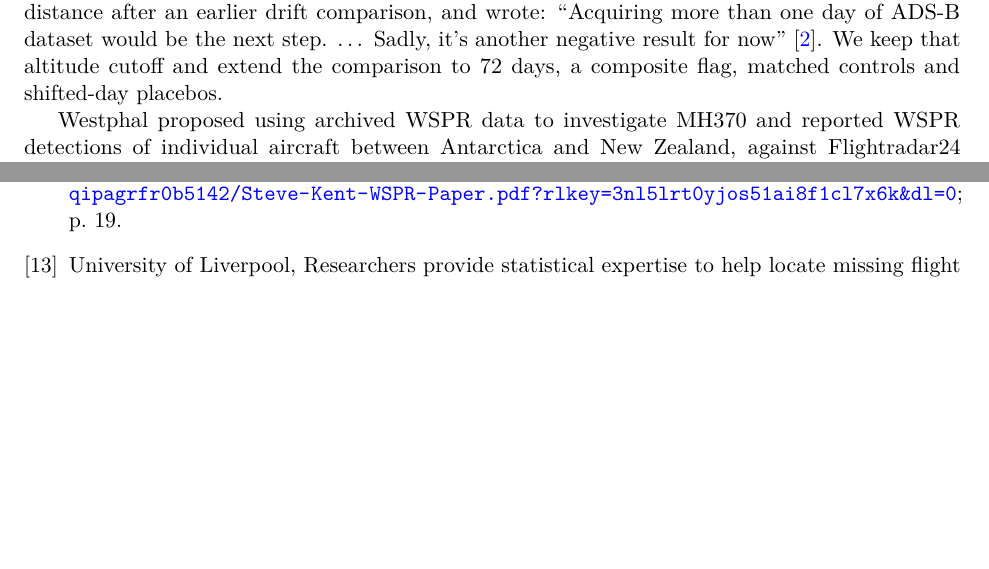
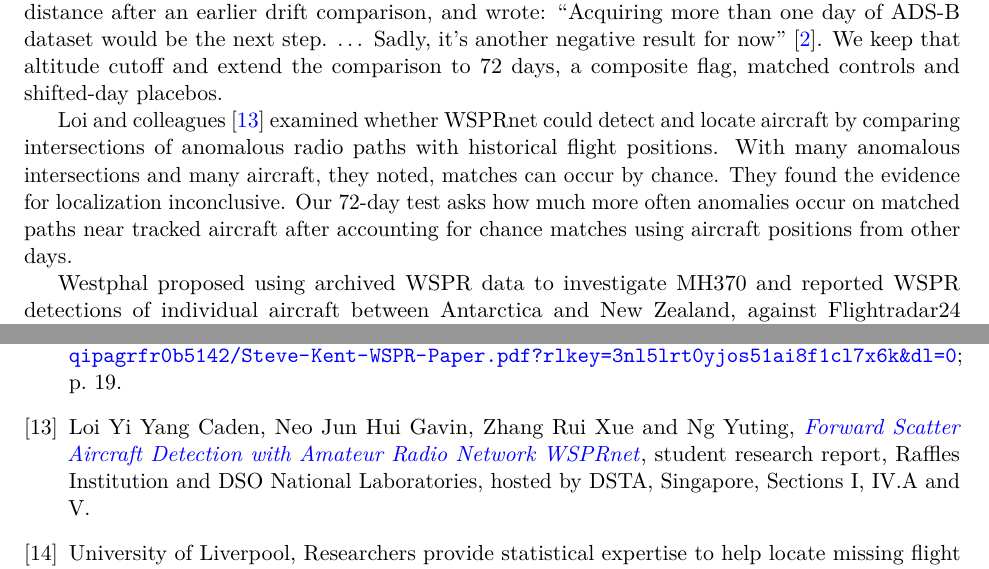
Before and after one commit to 6/clank-lab, a LaTeX paper (results/wspr-aircraft-anomalies/paper/paper.tex): two parts of pages 2 and 8 of 13, joined at a grey line, cut so that both start at the same text, the shorter picture padded with empty space. Compiled offline with pdfLaTeX.

Commit message:
A placebo-controlled test of WSPR signal anomalies on radio paths crossed by tracked aircraft (version 2) (#356)
Richard Godfrey and colleagues proposed that an aircraft near the path between a transmitter and a receiver of the amateur radio WSPR network raises the rate of anomalous reception reports, and used such anomalies to propose a path for flight MH370. With public WSPR reports and ADS-B aircraft positions, an analysis fixed before the outcome was computed compares crossed paths with matched paths that no tracked aircraft came near, and subtracts the same comparison made with other days' aircraft. On a first sample of 36 days the outcome was negative but rested on one day, so a second sample of 36 days was fixed before its data were downloaded and analyzed with the same code. Pooled over 72 days, for the matched records, the placebo-adjusted excess of an adapted version of Godfrey's anomaly flag is below the pre-set threshold of 2 per 100 in both matched designs (+0.21, 95% nominal interval -0.53 to 0.95; +0.35, -0.46 to 1.17), also when any single date is removed, and a simulated increase is detected. This is an association, not a causal estimate.

Whether WSPR can locate aircraft remains a hypothesis for experts to test. The bundle includes the paper, the frozen protocol and its addendum, the recorded results and scripts that download the public data and replay the test.

Correction: credit the DSTA-hosted student study that examined aircraft detection with WSPRnet and explained why apparent matches can occur by chance. The analysis and its checks are unchanged.

Co-Authored-By: 6[bot] <129682364+6[bot]@users.noreply.github.com>

```diff
--- a/results/wspr-aircraft-anomalies/paper/paper.tex
+++ b/results/wspr-aircraft-anomalies/paper/paper.tex
@@ -44,6 +44,8 @@ Before matching, 67.6\% of crossed and 63.7\% of eligible uncrossed link-slots c
 \subsection{Prior work}\label{sec:prior}
 
 The closest earlier analysis is Anderson's. In 2021 Anderson compared one day of ADS-B positions of aircraft at or above 20{,}000~ft with WSPR paths, binning frequency offsets by aircraft-to-path distance after an earlier drift comparison, and wrote: ``Acquiring more than one day of ADS-B dataset would be the next step. \ldots\ Sadly, it's another negative result for now''~\cite{anderson}. We keep that altitude cutoff and extend the comparison to 72 days, a composite flag, matched controls and shifted-day placebos.
+
+Loi and colleagues~\cite{loi} examined whether WSPRnet could detect and locate aircraft by comparing intersections of anomalous radio paths with historical flight positions. With many anomalous intersections and many aircraft, they noted, matches can occur by chance. They found the evidence for localization inconclusive. Our 72-day test asks how much more often anomalies occur on matched paths near tracked aircraft after accounting for chance matches using aircraft positions from other days.
 
 Westphal proposed using archived WSPR data to investigate MH370 and reported WSPR detections of individual aircraft between Antarctica and New Zealand, against Flightradar24 positions~\cite{westphal2021}. The OE-FGR case study states the hypothesis that WSPR links ``show statistically significant anomalies when an aircraft is on the great circle path''~\cite{oefgr}; Godfrey and Coetzee's report compares links near the aircraft with the same links two, four or six minutes away (area under the ROC curve 59\% over 183 observations)~\cite{oefgrpdf}. For QTR901, Godfrey, Coetzee and Maskell compared links within 1~nautical mile of the estimated position (our sensitivity radius) with WSPR data six minutes later at the same position, taken as a presumed absence, and with nearby links, inside and outside ADS-B range; their ROC pools all phases, so it mixes ADS-B positions with positions estimated outside ADS-B range (58\% over 244)~\cite{qtr901pdf}. The same authors report nine flights near one 252~km link~\cite{wsprradar,shortdist}, apply the 0.75-SD, $\pm3$-hour rule to SNR, frequency and drift along flight THY161's ADS-B track with owner-supplied antenna coordinates~\cite{thy161}, and present 67 positions on a proposed MH370 path~\cite{mh370fpa}. Their 2025 report on 48 flights is the closest controlled comparison: a link within 2~km of the aircraft's two-minute track is a hit, WSPR data six minutes later with no other aircraft within 2~km are the absence case, and the area under the ROC curve is 55.6\% over 1{,}078 observations~\cite{gpr}. We differ in using all tracked traffic on sampled days, matched uncrossed paths and other days' aircraft as controls, and a rule and decision fixed in advance. The University of Liverpool described the hypothesis as ``an aircraft passing between the transmitter and receiver causes an increase in the rate at which anomalies are detected''~\cite{liverpool}; the 2025 report describes that team's larger study as under way~\cite{gpr}, and we found no public result from it.
 
@@ -142,6 +142,7 @@ The hypothesis and the anomaly rule are Richard Godfrey's. The OE-FGR report is
 \bibitem{wsprradar} R.~Godfrey, WSPR as radar, \emph{The Search for MH370}, December 18, 2023, \url{https://www.mh370search.com/2023/12/18/wspr-as-radar/}.
 \bibitem{iannello2021} V.~Iannello, WSPR can't find MH370, \emph{MH370 and Other Investigations}, December 19, 2021, with comments by M.~Gilbert (December 21, 2021) and others, \url{https://mh370.radiantphysics.com/2021/12/19/wspr-cant-find-mh370/}.
 \bibitem{kent} S.~Kent (signed sk999), WSPR (Weak Signal Propagation Reporting) and MH370: theory, April 11, 2021, updated September 14, 2021, \url{https://www.dropbox.com/scl/fi/oh0z7y6qipagrfr0b5142/Steve-Kent-WSPR-Paper.pdf?rlkey=3nl5lrt0yjos51ai8f1cl7x6k&dl=0}; p.~19.
+\bibitem{loi} Loi Yi Yang Caden, Neo Jun Hui Gavin, Zhang Rui Xue and Ng Yuting, \href{https://www.dsta.gov.sg/staticfile/ydsp/projects/files/reports/Report%20-%20Forward%20Scatter%20Aircraft%20Detection%20with%20Amateur%20Radio%20Network%20WSPRnet.pdf}{\emph{Forward Scatter Aircraft Detection with Amateur Radio Network WSPRnet}}, student research report, Raffles Institution and DSO National Laboratories, hosted by DSTA, Singapore, Sections I, IV.A and V.
 \bibitem{liverpool} University of Liverpool, Researchers provide statistical expertise to help locate missing flight MH370, March 6, 2024, \url{https://news.liverpool.ac.uk/2024/03/06/university-researchers-provide-statistical-expertise-to-help-locate-mh370/}.
 \bibitem{taylor} J.~Taylor and B.~Walker, WSPRing around the world, \emph{QST}, November 2010, 30--32, \url{https://wsjt.sourceforge.io/WSPR_QST_Nov_2010.pdf}.
 \bibitem{westphal2021} R.~Westphal, ``Geocaching'' in the ionosphere, HamSCI Workshop 2021, March 2021, \url{https://hamsci.org/publications/2021/geocaching-in-the-ionosphere}; Introduction.
```
Also changed, not shown: CHANGELOG.md, results/wspr-aircraft-anomalies/README.md, results/wspr-aircraft-anomalies/checks/README.md, results/wspr-aircraft-anomalies/paper/paper.pdf, results/wspr-aircraft-anomalies/paper/paper.tex (4 more changed lines).
